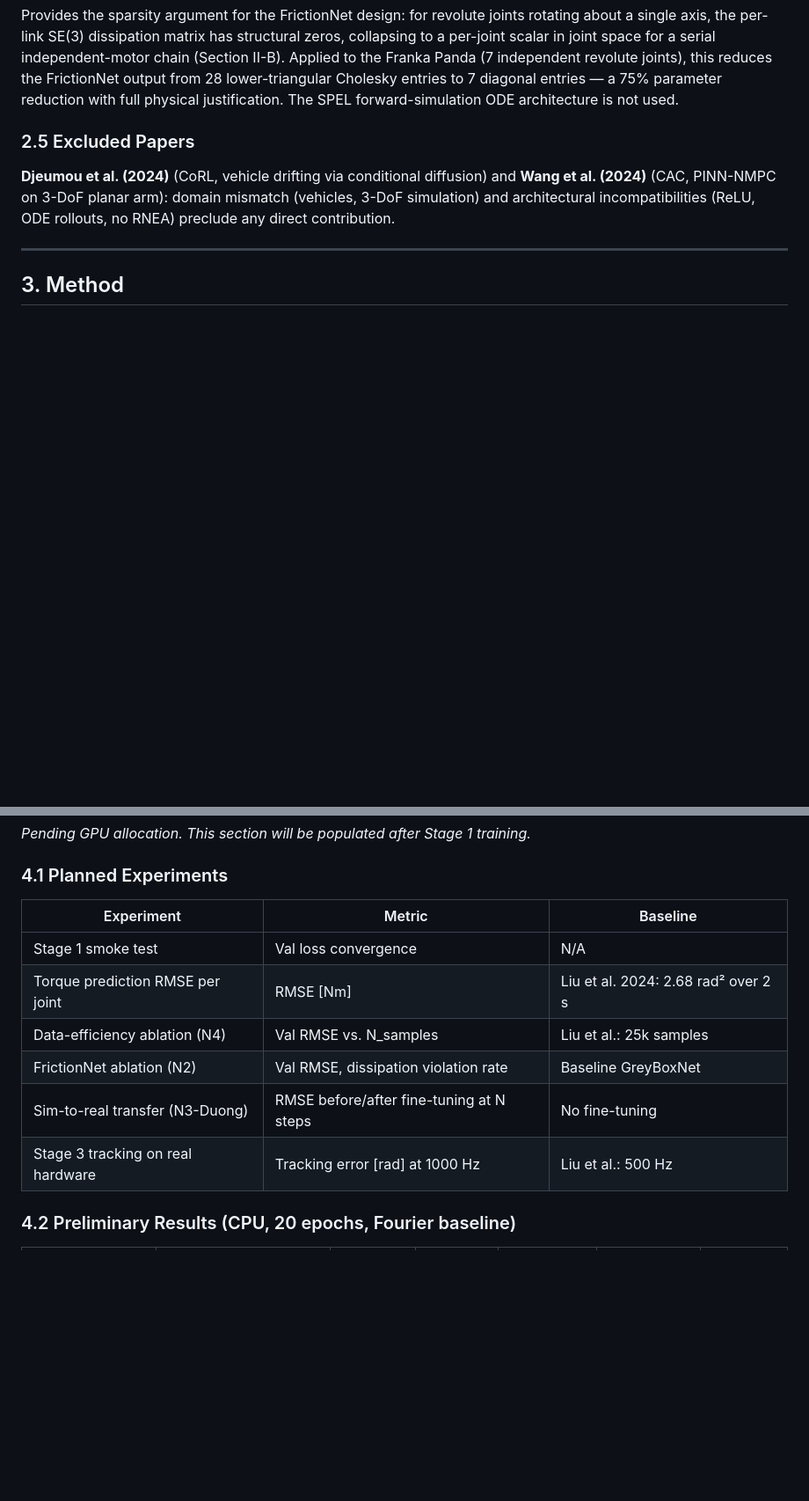
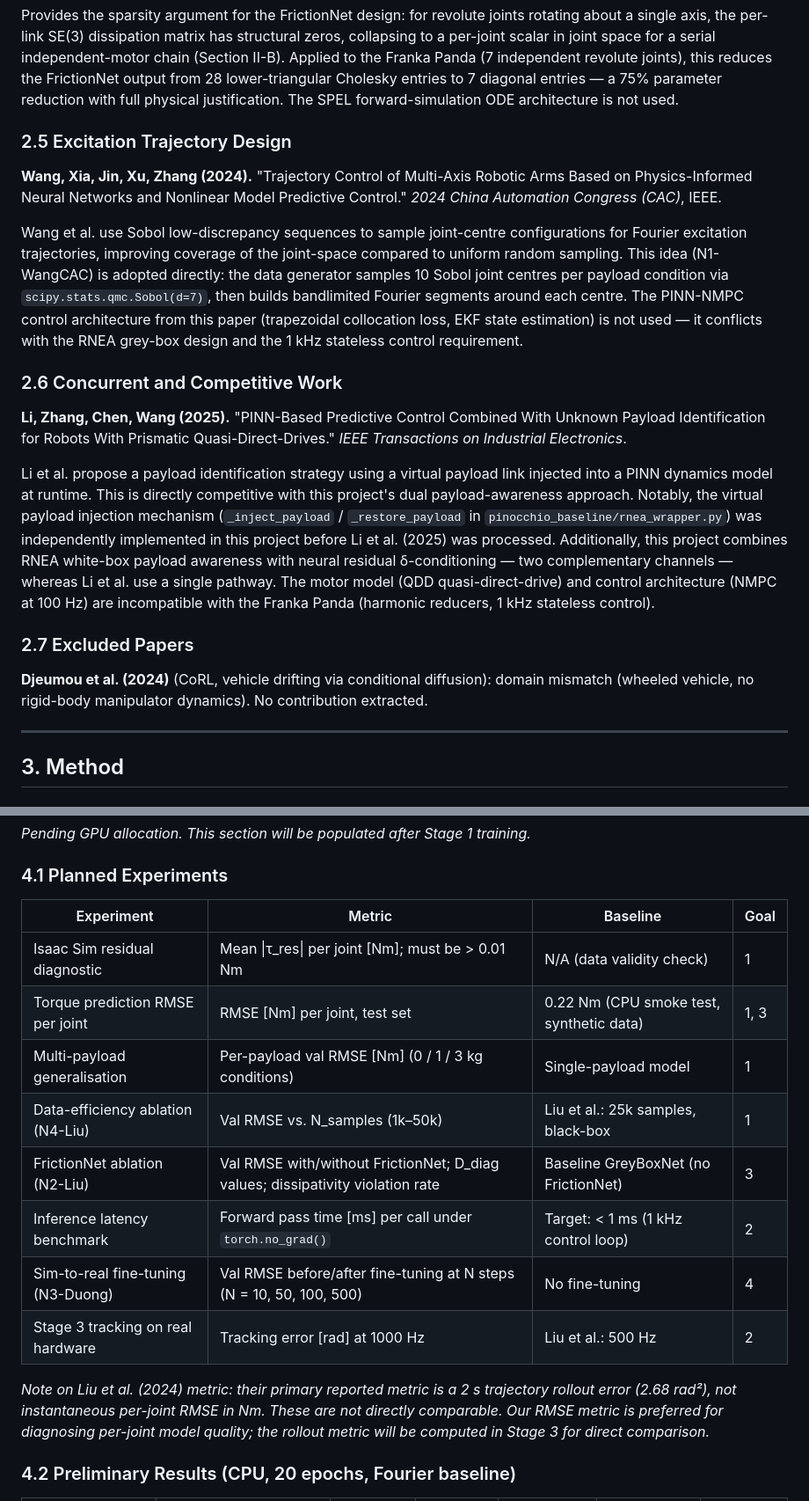
Before and after one commit to hugodurieux/PIIN_FRANKA, a Markdown page: PAPER_DRAFT.md, 2 parts joined by grey strips. Shown at 88% size. GitHub-like rendering; blank space fills up the shorter version.

Commit message:
docs: complete Section 4.1 experiments and Section 2 related work
Section 4.1: replace incomplete experiment table with a full 8-row plan
covering Isaac Sim residual diagnostic, multi-payload generalisation,
data-efficiency ablation, FrictionNet ablation, inference latency
(Goal 2), sim-to-real fine-tuning, and hardware tracking. Add note on
metric incompatibility with Liu et al. (rad² rollout vs Nm RMSE).

Section 2: move Wang et al. (2024) CAC from Excluded to its own
subsection (2.5) — Sobol N1-WangCAC is implemented. Add Section 2.6
for Li et al. (2025) competitive context (dual payload-awareness
pre-existing). Rename Excluded to 2.7.

References: fix ref 5 note (Sobol now implemented, not future); add
Li et al. (2025) as ref 6 with competitive-context annotation.

Co-Authored-By: Claude Sonnet 4.6 <noreply@anthropic.com>

```diff
--- a/PAPER_DRAFT.md
+++ b/PAPER_DRAFT.md
@@ -73,9 +73,21 @@ Two concepts are extracted from this paper. (1) The L L^T + ε I algebraic kerne
 
 Provides the sparsity argument for the FrictionNet design: for revolute joints rotating about a single axis, the per-link SE(3) dissipation matrix has structural zeros, collapsing to a per-joint scalar in joint space for a serial independent-motor chain (Section II-B). Applied to the Franka Panda (7 independent revolute joints), this reduces the FrictionNet output from 28 lower-triangular Cholesky entries to 7 diagonal entries — a 75% parameter reduction with full physical justification. The SPEL forward-simulation ODE architecture is not used.
 
-### 2.5 Excluded Papers
+### 2.5 Excitation Trajectory Design
 
-**Djeumou et al. (2024)** (CoRL, vehicle drifting via conditional diffusion) and **Wang et al. (2024)** (CAC, PINN-NMPC on 3-DoF planar arm): domain mismatch (vehicles, 3-DoF simulation) and architectural incompatibilities (ReLU, ODE rollouts, no RNEA) preclude any direct contribution.
+**Wang, Xia, Jin, Xu, Zhang (2024).** "Trajectory Control of Multi-Axis Robotic Arms Based on Physics-Informed Neural Networks and Nonlinear Model Predictive Control." _2024 China Automation Congress (CAC)_, IEEE.
+
+Wang et al. use Sobol low-discrepancy sequences to sample joint-centre configurations for Fourier excitation trajectories, improving coverage of the joint-space compared to uniform random sampling. This idea (N1-WangCAC) is adopted directly: the data generator samples 10 Sobol joint centres per payload condition via `scipy.stats.qmc.Sobol(d=7)`, then builds bandlimited Fourier segments around each centre. The PINN-NMPC control architecture from this paper (trapezoidal collocation loss, EKF state estimation) is not used — it conflicts with the RNEA grey-box design and the 1 kHz stateless control requirement.
+
+### 2.6 Concurrent and Competitive Work
+
+**Li, Zhang, Chen, Wang (2025).** "PINN-Based Predictive Control Combined With Unknown Payload Identification for Robots With Prismatic Quasi-Direct-Drives." _IEEE Transactions on Industrial Electronics_.
+
+Li et al. propose a payload identification strategy using a virtual payload link injected into a PINN dynamics model at runtime. This is directly competitive with this project's dual payload-awareness approach. Notably, the virtual payload injection mechanism (`_inject_payload` / `_restore_payload` in `pinocchio_baseline/rnea_wrapper.py`) was independently implemented in this project before Li et al. (2025) was processed. Additionally, this project combines RNEA white-box payload awareness with neural residual δ-conditioning — two complementary channels — whereas Li et al. use a single pathway. The motor model (QDD quasi-direct-drive) and control architecture (NMPC at 100 Hz) are incompatible with the Franka Panda (harmonic reducers, 1 kHz stateless control).
+
+### 2.7 Excluded Papers
+
+**Djeumou et al. (2024)** (CoRL, vehicle drifting via conditional diffusion): domain mismatch (wheeled vehicle, no rigid-body manipulator dynamics). No contribution extracted.
 
 ---
 
@@ -275,14 +287,18 @@ _Pending GPU allocation. This section will be populated after Stage 1 training._
 
 ### 4.1 Planned Experiments
 
-| Experiment | Metric | Baseline |
-|-----------|--------|----------|
-| Stage 1 smoke test | Val loss convergence | N/A |
-| Torque prediction RMSE per joint | RMSE [Nm] | Liu et al. 2024: 2.68 rad² over 2 s |
-| Data-efficiency ablation (N4) | Val RMSE vs. N_samples | Liu et al.: 25k samples |
-| FrictionNet ablation (N2) | Val RMSE, dissipation violation rate | Baseline GreyBoxNet |
-| Sim-to-real transfer (N3-Duong) | RMSE before/after fine-tuning at N steps | No fine-tuning |
-| Stage 3 tracking on real hardware | Tracking error [rad] at 1000 Hz | Liu et al.: 500 Hz |
+| Experiment | Metric | Baseline | Goal |
+|-----------|--------|----------|------|
+| Isaac Sim residual diagnostic | Mean \|τ_res\| per joint [Nm]; must be > 0.01 Nm | N/A (data validity check) | 1 |
+| Torque prediction RMSE per joint | RMSE [Nm] per joint, test set | 0.22 Nm (CPU smoke test, synthetic data) | 1, 3 |
+| Multi-payload generalisation | Per-payload val RMSE [Nm] (0 / 1 / 3 kg conditions) | Single-payload model | 1 |
+| Data-efficiency ablation (N4-Liu) | Val RMSE vs. N_samples (1k–50k) | Liu et al.: 25k samples, black-box | 1 |
+| FrictionNet ablation (N2-Liu) | Val RMSE with/without FrictionNet; D_diag values; dissipativity violation rate | Baseline GreyBoxNet (no FrictionNet) | 3 |
+| Inference latency benchmark | Forward pass time [ms] per call under `torch.no_grad()` | Target: < 1 ms (1 kHz control loop) | 2 |
+| Sim-to-real fine-tuning (N3-Duong) | Val RMSE before/after fine-tuning at N steps (N = 10, 50, 100, 500) | No fine-tuning | 4 |
+| Stage 3 tracking on real hardware | Tracking error [rad] at 1000 Hz | Liu et al.: 500 Hz | 2 |
+
+_Note on Liu et al. (2024) metric: their primary reported metric is a 2 s trajectory rollout error (2.68 rad²), not instantaneous per-joint RMSE in Nm. These are not directly comparable. Our RMSE metric is preferred for diagnosing per-joint model quality; the rollout metric will be computed in Stage 3 for direct comparison._
 
 ### 4.2 Preliminary Results (CPU, 20 epochs, Fourier baseline)
 
```
Also changed, not shown: other parts of PAPER_DRAFT.md (+4 -2 lines).
